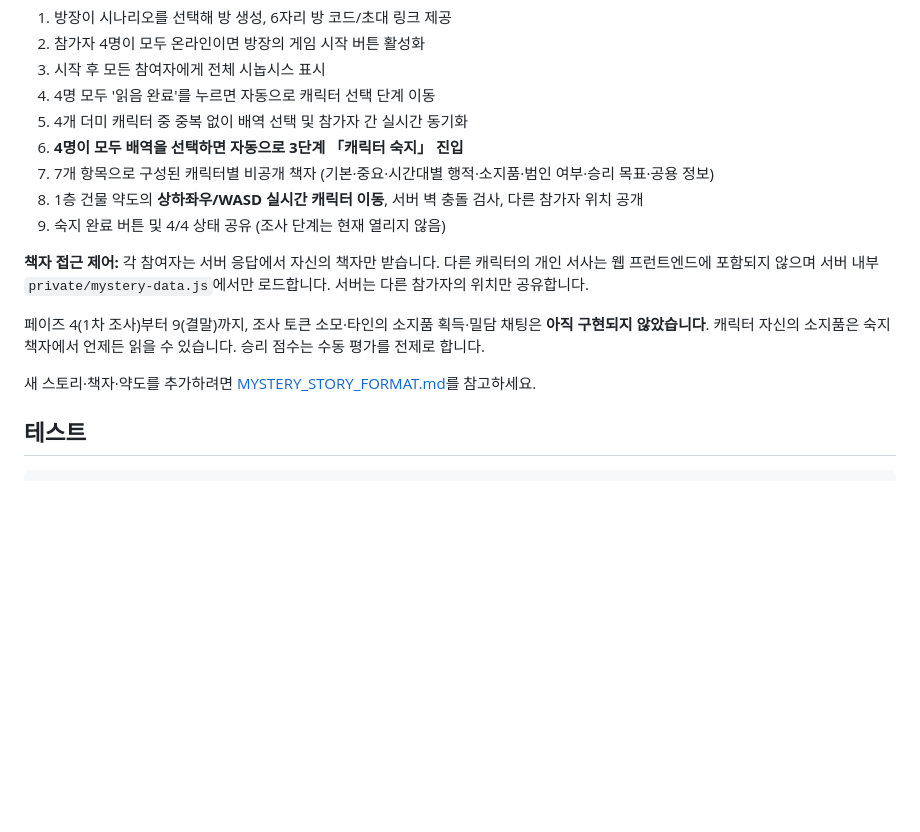
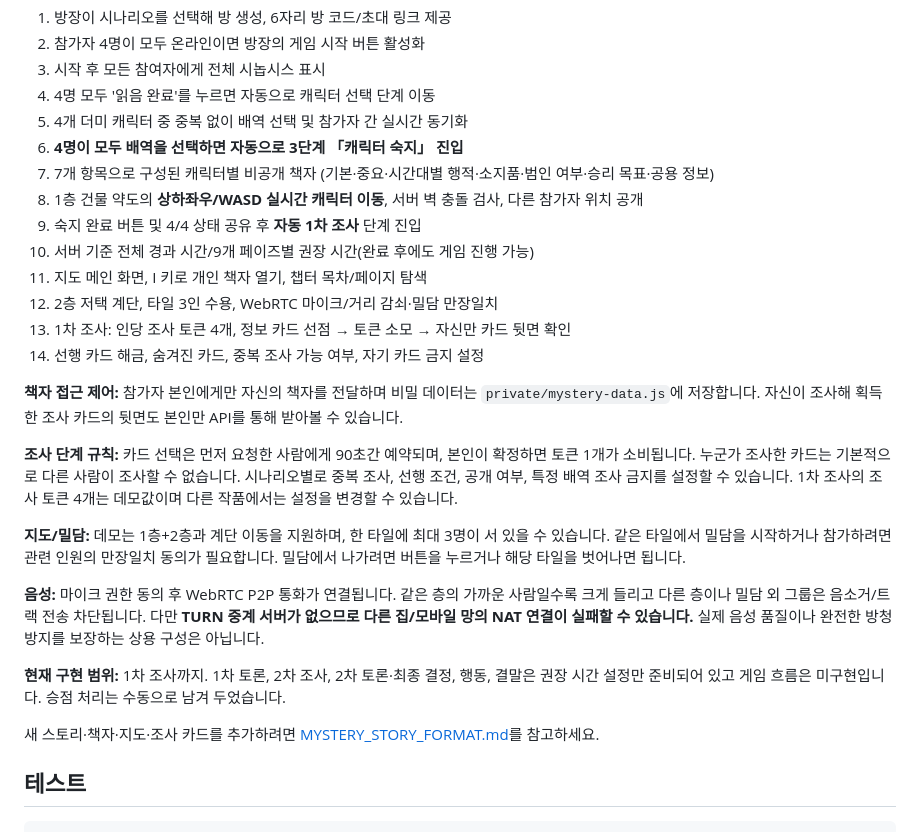
Before and after one commit to rice-eaters-3/rice-eaters, a Markdown page: README.md, the part around the change. Rendered like a GitHub page; blank space fills up the shorter version.

Commit message:
Document investigation gameplay, shared clocks, multi-floor map, voice limitations and whisper consent

```diff
--- a/README.md
+++ b/README.md
@@ -47,13 +47,24 @@ npm start
 6. **4명이 모두 배역을 선택하면 자동으로 3단계 「캐릭터 숙지」 진입**
 7. 7개 항목으로 구성된 캐릭터별 비공개 책자 (기본·중요·시간대별 행적·소지품·범인 여부·승리 목표·공용 정보)
 8. 1층 건물 약도의 **상하좌우/WASD 실시간 캐릭터 이동**, 서버 벽 충돌 검사, 다른 참가자 위치 공개
-9. 숙지 완료 버튼 및 4/4 상태 공유 (조사 단계는 현재 열리지 않음)
+9. 숙지 완료 버튼 및 4/4 상태 공유 후 **자동 1차 조사** 단계 진입
+10. 서버 기준 전체 경과 시간/9개 페이즈별 권장 시간(완료 후에도 게임 진행 가능)
+11. 지도 메인 화면, I 키로 개인 책자 열기, 챕터 목차/페이지 탐색
+12. 2층 저택 계단, 타일 3인 수용, WebRTC 마이크/거리 감쇠·밀담 만장일치
+13. 1차 조사: 인당 조사 토큰 4개, 정보 카드 선점 → 토큰 소모 → 자신만 카드 뒷면 확인
+14. 선행 카드 해금, 숨겨진 카드, 중복 조사 가능 여부, 자기 카드 금지 설정
 
-**책자 접근 제어:** 각 참여자는 서버 응답에서 자신의 책자만 받습니다. 다른 캐릭터의 개인 서사는 웹 프런트엔드에 포함되지 않으며 서버 내부 `private/mystery-data.js`에서만 로드합니다. 서버는 다른 참가자의 위치만 공유합니다.
+**책자 접근 제어:** 참가자 본인에게만 자신의 책자를 전달하며 비밀 데이터는 `private/mystery-data.js`에 저장합니다. 자신이 조사해 획득한 조사 카드의 뒷면도 본인만 API를 통해 받아볼 수 있습니다.
 
-페이즈 4(1차 조사)부터 9(결말)까지, 조사 토큰 소모·타인의 소지품 획득·밀담 채팅은 **아직 구현되지 않았습니다**. 캐릭터 자신의 소지품은 숙지 책자에서 언제든 읽을 수 있습니다. 승리 점수는 수동 평가를 전제로 합니다.
+**조사 단계 규칙:** 카드 선택은 먼저 요청한 사람에게 90초간 예약되며, 본인이 확정하면 토큰 1개가 소비됩니다. 누군가 조사한 카드는 기본적으로 다른 사람이 조사할 수 없습니다. 시나리오별로 중복 조사, 선행 조건, 공개 여부, 특정 배역 조사 금지를 설정할 수 있습니다. 1차 조사의 조사 토큰 4개는 데모값이며 다른 작품에서는 설정을 변경할 수 있습니다.
 
-새 스토리·책자·약도를 추가하려면 [MYSTERY_STORY_FORMAT.md](./MYSTERY_STORY_FORMAT.md)를 참고하세요.
+**지도/밀담:** 데모는 1층+2층과 계단 이동을 지원하며, 한 타일에 최대 3명이 서 있을 수 있습니다. 같은 타일에서 밀담을 시작하거나 참가하려면 관련 인원의 만장일치 동의가 필요합니다. 밀담에서 나가려면 버튼을 누르거나 해당 타일을 벗어나면 됩니다.
+
+**음성:** 마이크 권한 동의 후 WebRTC P2P 통화가 연결됩니다. 같은 층의 가까운 사람일수록 크게 들리고 다른 층이나 밀담 외 그룹은 음소거/트랙 전송 차단됩니다. 다만 **TURN 중계 서버가 없으므로 다른 집/모바일 망의 NAT 연결이 실패할 수 있습니다.** 실제 음성 품질이나 완전한 방청 방지를 보장하는 상용 구성은 아닙니다.
+
+**현재 구현 범위:** 1차 조사까지. 1차 토론, 2차 조사, 2차 토론·최종 결정, 행동, 결말은 권장 시간 설정만 준비되어 있고 게임 흐름은 미구현입니다. 승점 처리는 수동으로 남겨 두었습니다.
+
+새 스토리·책자·지도·조사 카드를 추가하려면 [MYSTERY_STORY_FORMAT.md](./MYSTERY_STORY_FORMAT.md)를 참고하세요.
 
 ## 테스트
 
```
